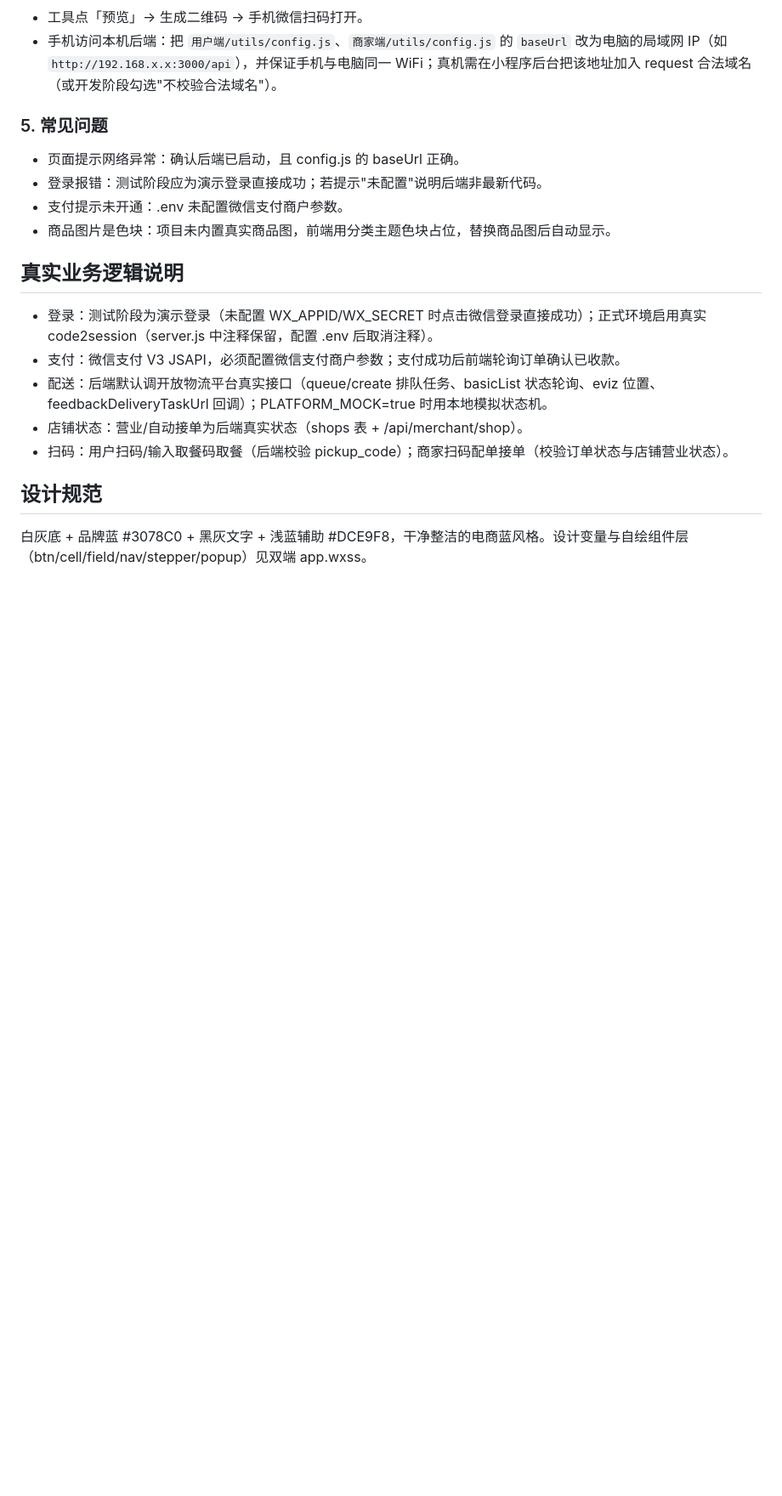
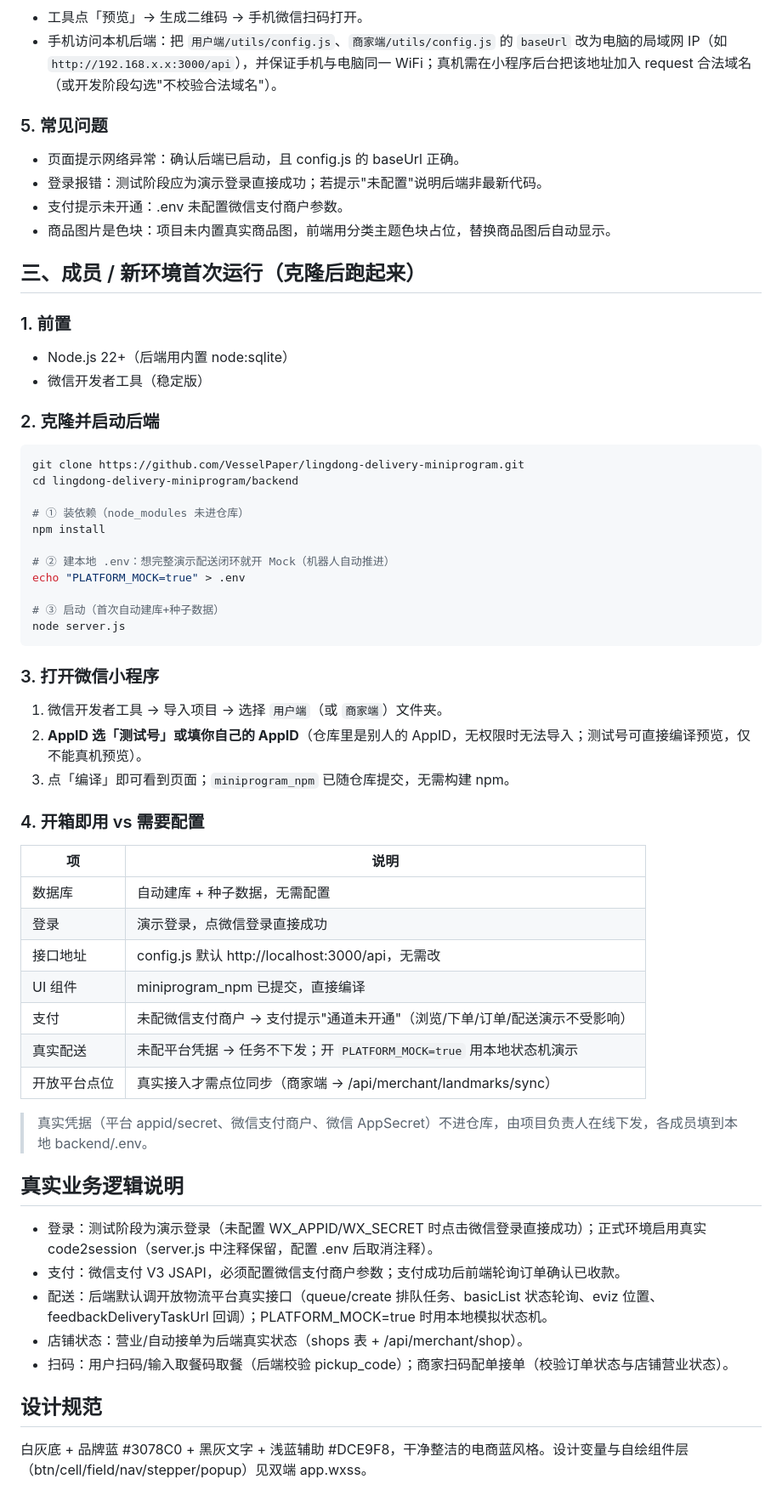
Before and after one commit to VesselPaper/lingdong-delivery-miniprogram, a Markdown page: README.md, the part around the change. Shown at 85% size. Rendered like a GitHub page; blank space fills up the shorter version.

Commit message:
docs: README 增加成员/新环境首次运行说明

````diff
--- a/README.md
+++ b/README.md
@@ -107,6 +107,46 @@ node server.js
 - 支付提示未开通：.env 未配置微信支付商户参数。
 - 商品图片是色块：项目未内置真实商品图，前端用分类主题色块占位，替换商品图后自动显示。
 
+## 三、成员 / 新环境首次运行（克隆后跑起来）
+
+### 1. 前置
+- Node.js 22+（后端用内置 node:sqlite）
+- 微信开发者工具（稳定版）
+
+### 2. 克隆并启动后端
+```bash
+git clone https://github.com/VesselPaper/lingdong-delivery-miniprogram.git
+cd lingdong-delivery-miniprogram/backend
+
+# ① 装依赖（node_modules 未进仓库）
+npm install
+
+# ② 建本地 .env：想完整演示配送闭环就开 Mock（机器人自动推进）
+echo "PLATFORM_MOCK=true" > .env
+
+# ③ 启动（首次自动建库+种子数据）
+node server.js
+```
+
+### 3. 打开微信小程序
+1. 微信开发者工具 → 导入项目 → 选择 `用户端`（或 `商家端`）文件夹。
+2. **AppID 选「测试号」或填你自己的 AppID**（仓库里是别人的 AppID，无权限时无法导入；测试号可直接编译预览，仅不能真机预览）。
+3. 点「编译」即可看到页面；`miniprogram_npm` 已随仓库提交，无需构建 npm。
+
+### 4. 开箱即用 vs 需要配置
+
+| 项 | 说明 |
+| --- | --- |
+| 数据库 | 自动建库 + 种子数据，无需配置 |
+| 登录 | 演示登录，点微信登录直接成功 |
+| 接口地址 | config.js 默认 http://localhost:3000/api，无需改 |
+| UI 组件 | miniprogram_npm 已提交，直接编译 |
+| 支付 | 未配微信支付商户 → 支付提示"通道未开通"（浏览/下单/订单/配送演示不受影响） |
+| 真实配送 | 未配平台凭据 → 任务不下发；开 `PLATFORM_MOCK=true` 用本地状态机演示 |
+| 开放平台点位 | 真实接入才需点位同步（商家端 → /api/merchant/landmarks/sync） |
+
+> 真实凭据（平台 appid/secret、微信支付商户、微信 AppSecret）不进仓库，由项目负责人在线下发，各成员填到本地 backend/.env。
+
 ## 真实业务逻辑说明
 
 - 登录：测试阶段为演示登录（未配置 WX_APPID/WX_SECRET 时点击微信登录直接成功）；正式环境启用真实 code2session（server.js 中注释保留，配置 .env 后取消注释）。
````
